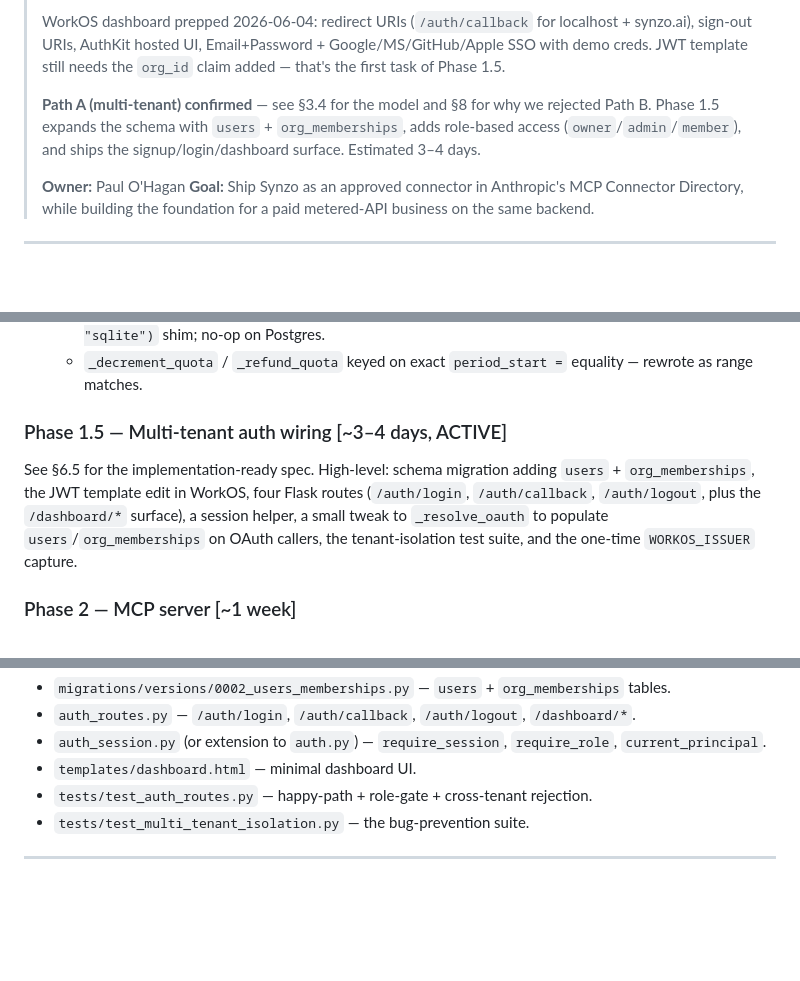
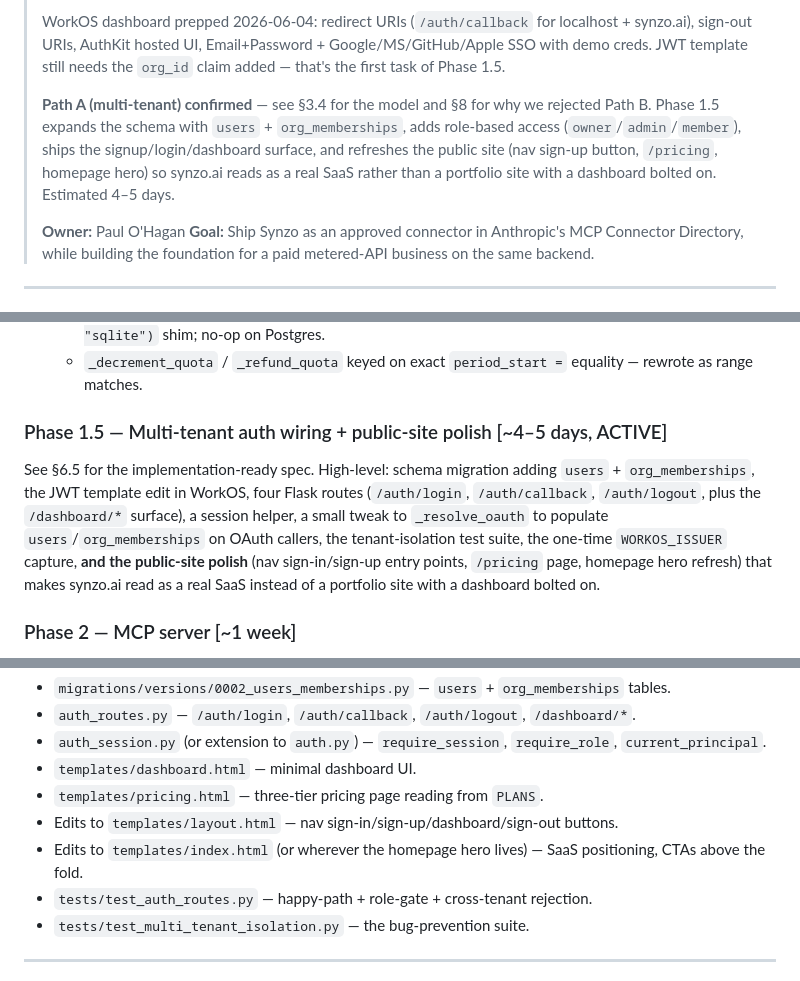
Before and after one commit to pohagan72/AgentShowcase, a Markdown page: MCP_SUBMISSION_PLAN.md, 3 parts joined by grey strips. Drawn GitHub-style; blank space fills up the shorter version.

```diff
--- a/MCP_SUBMISSION_PLAN.md
+++ b/MCP_SUBMISSION_PLAN.md
@@ -6,7 +6,7 @@
 >
 > WorkOS dashboard prepped 2026-06-04: redirect URIs (`/auth/callback` for localhost + synzo.ai), sign-out URIs, AuthKit hosted UI, Email+Password + Google/MS/GitHub/Apple SSO with demo creds. JWT template still needs the `org_id` claim added — that's the first task of Phase 1.5.
 >
-> **Path A (multi-tenant) confirmed** — see §3.4 for the model and §8 for why we rejected Path B. Phase 1.5 expands the schema with `users` + `org_memberships`, adds role-based access (`owner`/`admin`/`member`), and ships the signup/login/dashboard surface. Estimated 3–4 days.
+> **Path A (multi-tenant) confirmed** — see §3.4 for the model and §8 for why we rejected Path B. Phase 1.5 expands the schema with `users` + `org_memberships`, adds role-based access (`owner`/`admin`/`member`), ships the signup/login/dashboard surface, and refreshes the public site (nav sign-up button, `/pricing`, homepage hero) so synzo.ai reads as a real SaaS rather than a portfolio site with a dashboard bolted on. Estimated 4–5 days.
 >
 > **Owner:** Paul O'Hagan
 > **Goal:** Ship Synzo as an approved connector in Anthropic's MCP Connector Directory, while building the foundation for a paid metered-API business on the same backend.
@@ -216,9 +216,9 @@ PLANS = {
   - `BigInteger` PK on SQLite (test backend) — added `BigInteger().with_variant(Integer(), "sqlite")` shim; no-op on Postgres.
   - `_decrement_quota` / `_refund_quota` keyed on exact `period_start =` equality — rewrote as range matches.
 
-### Phase 1.5 — Multi-tenant auth wiring [~3–4 days, ACTIVE]
+### Phase 1.5 — Multi-tenant auth wiring + public-site polish [~4–5 days, ACTIVE]
 
-See §6.5 for the implementation-ready spec. High-level: schema migration adding `users` + `org_memberships`, the JWT template edit in WorkOS, four Flask routes (`/auth/login`, `/auth/callback`, `/auth/logout`, plus the `/dashboard/*` surface), a session helper, a small tweak to `_resolve_oauth` to populate `users`/`org_memberships` on OAuth callers, the tenant-isolation test suite, and the one-time `WORKOS_ISSUER` capture.
+See §6.5 for the implementation-ready spec. High-level: schema migration adding `users` + `org_memberships`, the JWT template edit in WorkOS, four Flask routes (`/auth/login`, `/auth/callback`, `/auth/logout`, plus the `/dashboard/*` surface), a session helper, a small tweak to `_resolve_oauth` to populate `users`/`org_memberships` on OAuth callers, the tenant-isolation test suite, the one-time `WORKOS_ISSUER` capture, **and the public-site polish** (nav sign-in/sign-up entry points, `/pricing` page, homepage hero refresh) that makes synzo.ai read as a real SaaS instead of a portfolio site with a dashboard bolted on.
 
 ### Phase 2 — MCP server [~1 week]
 - [ ] Add `mcp` (Python SDK) or `fastmcp` dependency.
@@ -618,6 +667,9 @@ The order that minimizes integration pain:
 - `auth_routes.py` — `/auth/login`, `/auth/callback`, `/auth/logout`, `/dashboard/*`.
 - `auth_session.py` (or extension to `auth.py`) — `require_session`, `require_role`, `current_principal`.
 - `templates/dashboard.html` — minimal dashboard UI.
+- `templates/pricing.html` — three-tier pricing page reading from `PLANS`.
+- Edits to `templates/layout.html` — nav sign-in/sign-up/dashboard/sign-out buttons.
+- Edits to `templates/index.html` (or wherever the homepage hero lives) — SaaS positioning, CTAs above the fold.
 - `tests/test_auth_routes.py` — happy-path + role-gate + cross-tenant rejection.
 - `tests/test_multi_tenant_isolation.py` — the bug-prevention suite.
 
```
Also changed, not shown: other parts of MCP_SUBMISSION_PLAN.md (+50 -1 lines).
